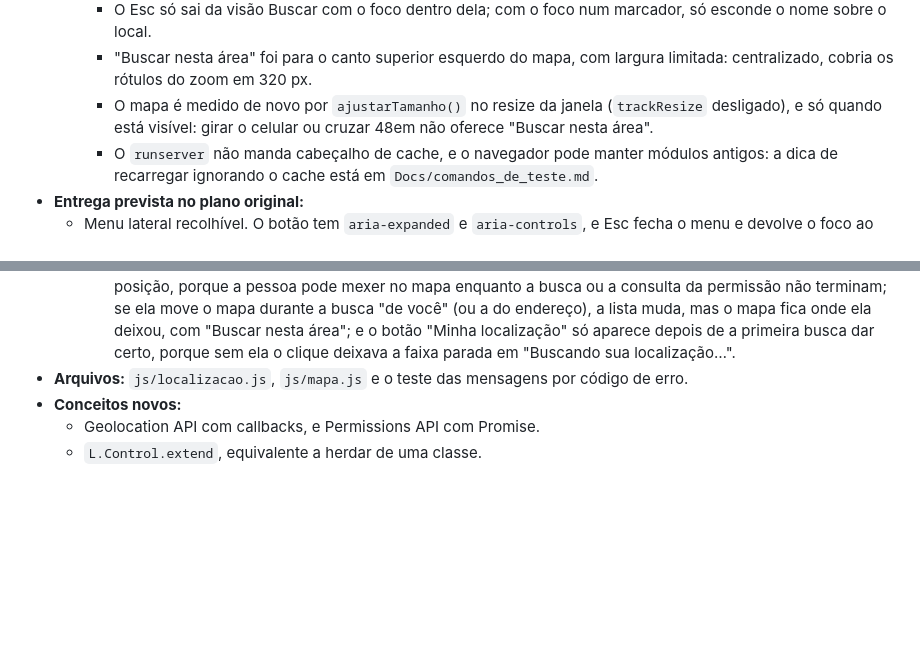
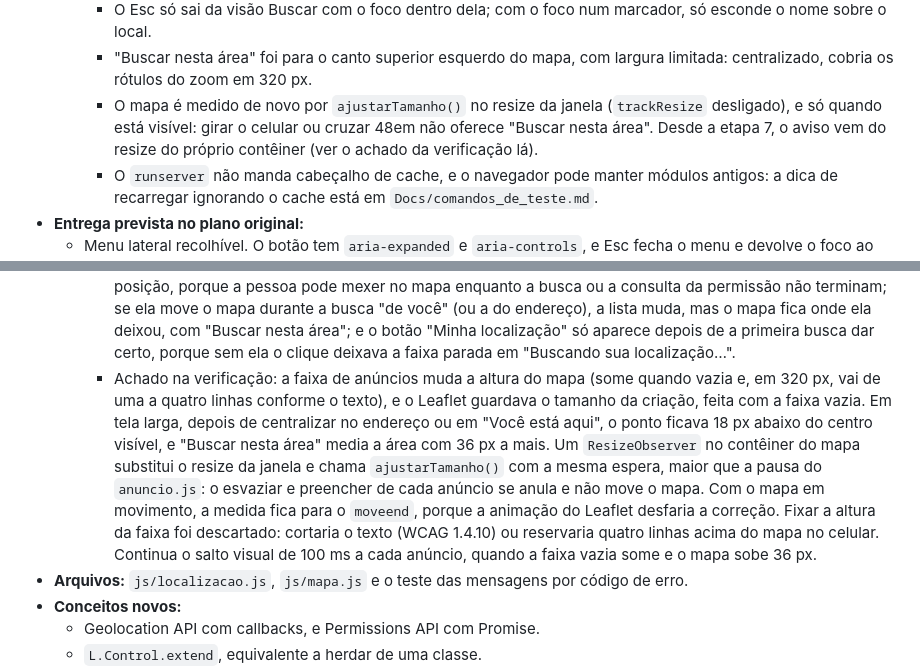
Before and after one commit to eglito/Projeto-Integrador-II, a Markdown page: Docs/plano_front.md, 2 parts joined by grey strips. GitHub-like rendering; blank space fills up the shorter version.

Commit message:
registra o achado do tamanho do mapa no plano do front
Co-Authored-By: Claude Opus 5.5 <noreply@anthropic.com>

```diff
--- a/Docs/plano_front.md
+++ b/Docs/plano_front.md
@@ -146,7 +146,7 @@ Feita antes das conclusões da etapa 0 (decisão 39), com o layout definido pelo
     - Os cliques da lista estavam ligados a um id que deixou de existir. Um teste novo confere que todo id usado como seletor nos módulos existe na página.
     - O Esc só sai da visão Buscar com o foco dentro dela; com o foco num marcador, só esconde o nome sobre o local.
     - "Buscar nesta área" foi para o canto superior esquerdo do mapa, com largura limitada: centralizado, cobria os rótulos do zoom em 320 px.
-    - O mapa é medido de novo por `ajustarTamanho()` no resize da janela (`trackResize` desligado), e só quando está visível: girar o celular ou cruzar 48em não oferece "Buscar nesta área".
+    - O mapa é medido de novo por `ajustarTamanho()` no resize da janela (`trackResize` desligado), e só quando está visível: girar o celular ou cruzar 48em não oferece "Buscar nesta área". Desde a etapa 7, o aviso vem do resize do próprio contêiner (ver o achado da verificação lá).
     - O `runserver` não manda cabeçalho de cache, e o navegador pode manter módulos antigos: a dica de recarregar ignorando o cache está em `Docs/comandos_de_teste.md`.
 - **Entrega prevista no plano original:**
   - Menu lateral recolhível. O botão tem `aria-expanded` e `aria-controls`, e Esc fecha o menu e devolve o foco ao botão. Itens: Buscar, Lista de locais e Entrar; os outros entram nas etapas que os implementam.
@@ -220,6 +220,7 @@ Feita antes das conclusões da etapa 0 (decisão 39), com o layout definido pelo
     - "Você está aqui" é um alvo, com o rótulo sempre visível acima. Tem camada própria, e não a do endereço, como previa a etapa 6: com a resposta atrasada, os dois aparecem juntos. Continua no mapa depois de "Buscar nesta área", porque marca onde a pessoa está.
     - "◎ Minha localização" fica abaixo do zoom. No Tab, vem depois dos marcadores, como o zoom (o Leaflet põe os controles depois das camadas); o convite do painel vem antes deles, e as instruções do mapa dizem a ordem.
     - Achados na revisão: na abertura, o contador vale desde antes da primeira busca, e não desde o pedido da posição, porque a pessoa pode mexer no mapa enquanto a busca ou a consulta da permissão não terminam; se ela move o mapa durante a busca "de você" (ou a do endereço), a lista muda, mas o mapa fica onde ela deixou, com "Buscar nesta área"; e o botão "Minha localização" só aparece depois de a primeira busca dar certo, porque sem ela o clique deixava a faixa parada em "Buscando sua localização…".
+    - Achado na verificação: a faixa de anúncios muda a altura do mapa (some quando vazia e, em 320 px, vai de uma a quatro linhas conforme o texto), e o Leaflet guardava o tamanho da criação, feita com a faixa vazia. Em tela larga, depois de centralizar no endereço ou em "Você está aqui", o ponto ficava 18 px abaixo do centro visível, e "Buscar nesta área" media a área com 36 px a mais. Um `ResizeObserver` no contêiner do mapa substitui o resize da janela e chama `ajustarTamanho()` com a mesma espera, maior que a pausa do `anuncio.js`: o esvaziar e preencher de cada anúncio se anula e não move o mapa. Com o mapa em movimento, a medida fica para o `moveend`, porque a animação do Leaflet desfaria a correção. Fixar a altura da faixa foi descartado: cortaria o texto (WCAG 1.4.10) ou reservaria quatro linhas acima do mapa no celular. Continua o salto visual de 100 ms a cada anúncio, quando a faixa vazia some e o mapa sobe 36 px.
 - **Arquivos:** `js/localizacao.js`, `js/mapa.js` e o teste das mensagens por código de erro.
 - **Conceitos novos:**
   - Geolocation API com callbacks, e Permissions API com Promise.
```
